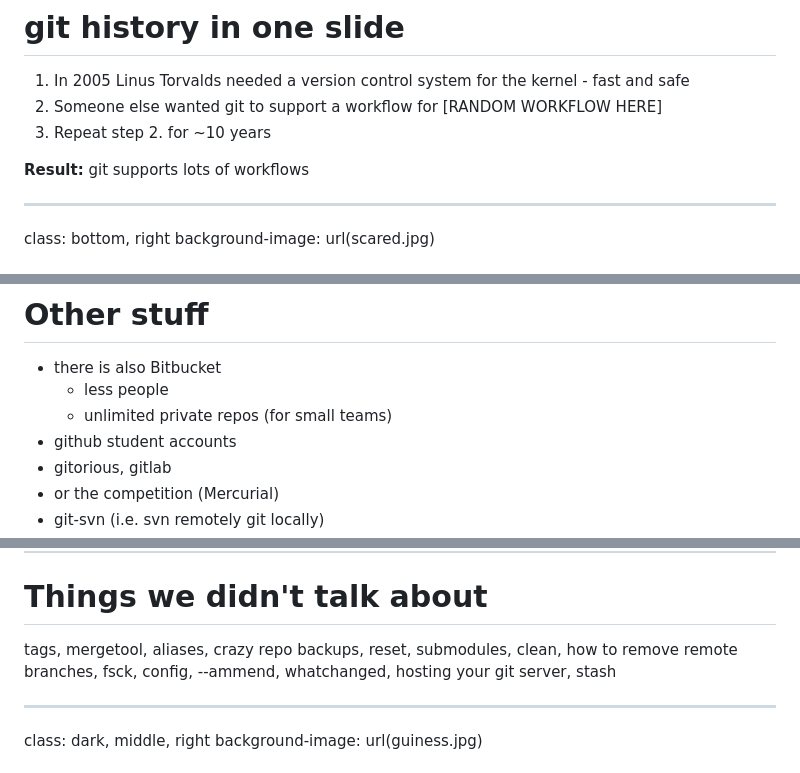
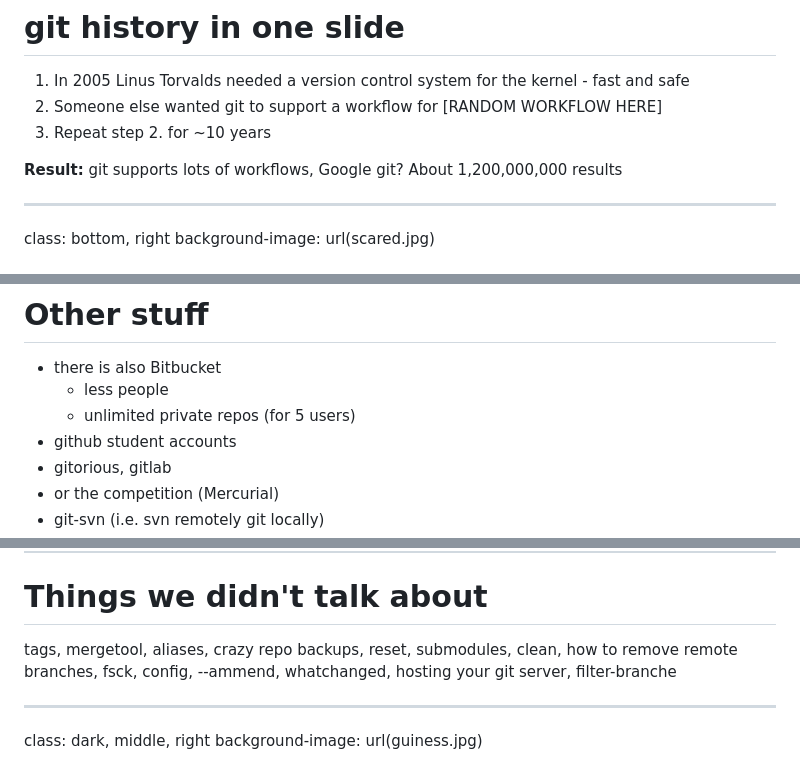
Before and after one commit to equalsraf/git-talk, a Markdown page: git.md, 3 parts joined by grey strips. Drawn GitHub-style.

```diff
--- a/git.md
+++ b/git.md
@@ -70,7 +60,7 @@ class: middle, center, inverse
 2. Someone else wanted git to support a workflow for [RANDOM WORKFLOW HERE]
 3. Repeat step 2. for ~10 years
 
-**Result:** git supports lots of workflows
+**Result:** git supports lots of workflows, Google git? About 1,200,000,000 results
 
 ---
 class: bottom, right
@@ -426,7 +449,7 @@ ALWAYS create a separate branch for a new PR
 
 - there is also Bitbucket
   - less people
-  - unlimited private repos (for small teams)
+  - unlimited private repos (for 5 users)
 - github student accounts
 - gitorious, gitlab
 - or the competition (Mercurial)
@@ -487,7 +510,7 @@ committer Rui Abreu Ferreira <raf-ep@gmx.com> 1424249557 +0000
 
 # Things we didn't talk about
 
-tags, mergetool, aliases, crazy repo backups, reset, submodules, clean, how to remove remote branches, fsck, config, --ammend, whatchanged, hosting your git server, stash
+tags, mergetool, aliases, crazy repo backups, reset, submodules, clean, how to remove remote branches, fsck, config, --ammend, whatchanged, hosting your git server, filter-branche
 
 ---
 class: dark, middle, right
```
Also changed, not shown: other parts of git.md (+35 -12 lines), flow-1.png, flow-2.png, stash.jpg (added).
